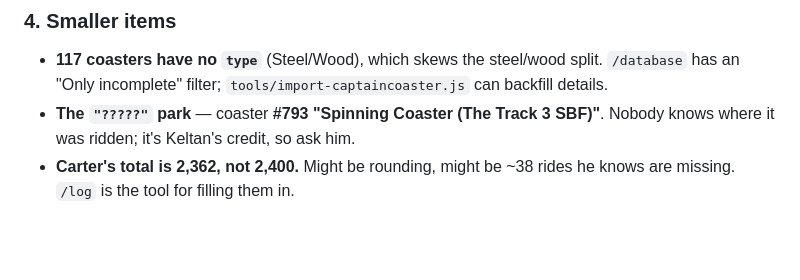
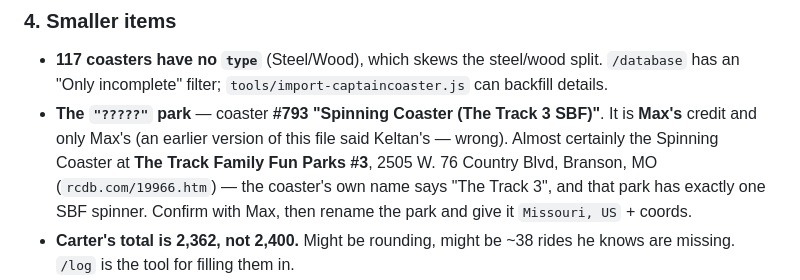
Before and after one commit to crblanchard/coasterhub, a Markdown page: COASTERHUB_HANDOFF.md, the part around the change. GitHub-like rendering; blank space fills up the shorter version.

Commit message:
Handoff: #793 is Max's credit, and identify the ????? park
Co-Authored-By: Claude Opus 5 <noreply@anthropic.com>
Claude-Session: https://claude.ai/code/session_01JFTvzk1uoiJaNq4dy4Frfx

```diff
--- a/COASTERHUB_HANDOFF.md
+++ b/COASTERHUB_HANDOFF.md
@@ -235,8 +235,11 @@ What makes this bigger than it looks:
 
 - **117 coasters have no `type`** (Steel/Wood), which skews the steel/wood split. `/database`
   has an "Only incomplete" filter; `tools/import-captaincoaster.js` can backfill details.
-- **The `"?????"` park** — coaster **#793 "Spinning Coaster (The Track 3 SBF)"**. Nobody knows
-  where it was ridden; it's Keltan's credit, so ask him.
+- **The `"?????"` park** — coaster **#793 "Spinning Coaster (The Track 3 SBF)"**. It is **Max's**
+  credit and only Max's (an earlier version of this file said Keltan's — wrong). Almost certainly
+  the Spinning Coaster at **The Track Family Fun Parks #3**, 2505 W. 76 Country Blvd, Branson, MO
+  (`rcdb.com/19966.htm`) — the coaster's own name says "The Track 3", and that park has exactly
+  one SBF spinner. Confirm with Max, then rename the park and give it `Missouri, US` + coords.
 - **Carter's total is 2,362, not 2,400.** Might be rounding, might be ~38 rides he knows are
   missing. `/log` is the tool for filling them in.
 - **Traveling shows.** Butler Amusements, Ray Cammack Shows, Davis Amusement Cascadia, Helm &
```
